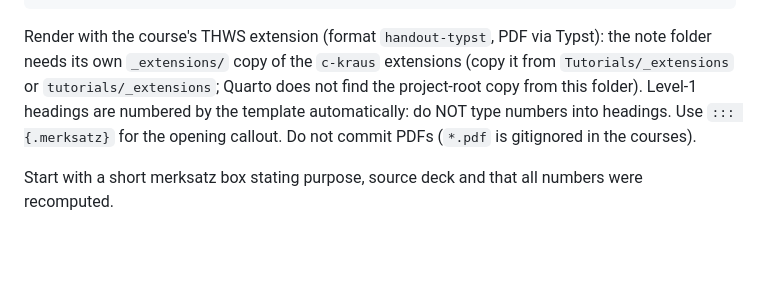
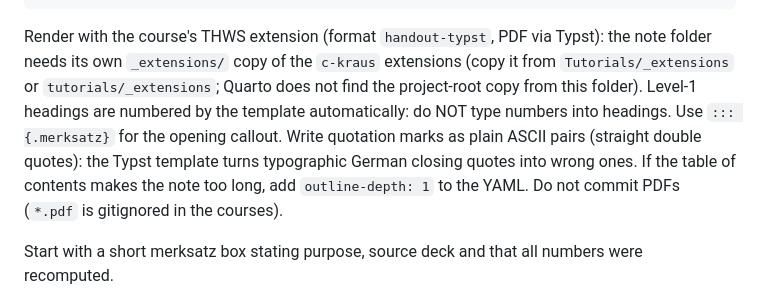
Before and after one commit to c-kraus/thws-skills, a Markdown page: teaching-note/SKILL.md, the part around the change. Rendered like a GitHub page; blank space fills up the shorter version.

Commit message:
teaching-note: ASCII quotes and outline-depth hint for handout-typst
Co-Authored-By: Claude Sonnet 5.5 <noreply@anthropic.com>

````diff
--- a/teaching-note/SKILL.md
+++ b/teaching-note/SKILL.md
@@ -40,7 +40,7 @@ date: last-modified
 ---
 ```
 
-Render with the course's THWS extension (format `handout-typst`, PDF via Typst): the note folder needs its own `_extensions/` copy of the `c-kraus` extensions (copy it from `Tutorials/_extensions` or `tutorials/_extensions`; Quarto does not find the project-root copy from this folder). Level-1 headings are numbered by the template automatically: do NOT type numbers into headings. Use `::: {.merksatz}` for the opening callout. Do not commit PDFs (`*.pdf` is gitignored in the courses).
+Render with the course's THWS extension (format `handout-typst`, PDF via Typst): the note folder needs its own `_extensions/` copy of the `c-kraus` extensions (copy it from `Tutorials/_extensions` or `tutorials/_extensions`; Quarto does not find the project-root copy from this folder). Level-1 headings are numbered by the template automatically: do NOT type numbers into headings. Use `::: {.merksatz}` for the opening callout. Write quotation marks as plain ASCII pairs (straight double quotes): the Typst template turns typographic German closing quotes into wrong ones. If the table of contents makes the note too long, add `outline-depth: 1` to the YAML. Do not commit PDFs (`*.pdf` is gitignored in the courses).
 
 Start with a short merksatz box stating purpose, source deck and that all numbers were recomputed.
 
````
